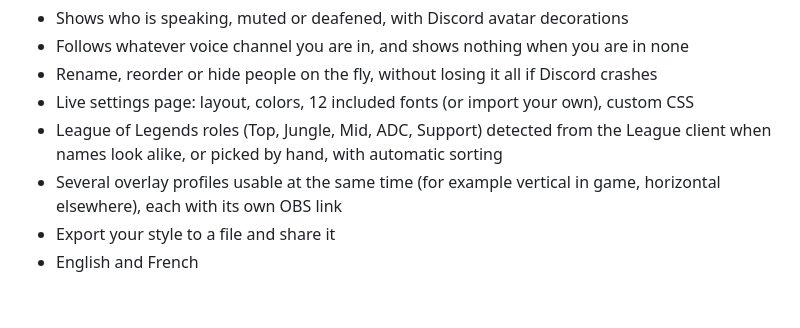
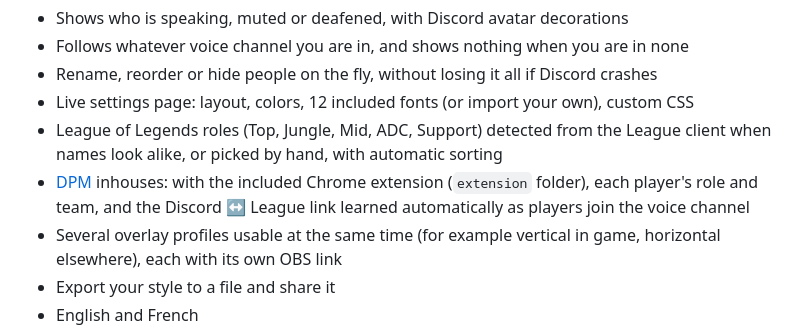
Before and after one commit to CAILLOUUUU/voice-overlay, a Markdown page: README.en.md, the part around the change. GitHub-like rendering; blank space fills up the shorter version.

```diff
--- a/README.en.md
+++ b/README.en.md
@@ -11,6 +11,7 @@ An OBS overlay that shows who is in **your** Discord voice channel, and follows
 - Rename, reorder or hide people on the fly, without losing it all if Discord crashes
 - Live settings page: layout, colors, 12 included fonts (or import your own), custom CSS
 - League of Legends roles (Top, Jungle, Mid, ADC, Support) detected from the League client when names look alike, or picked by hand, with automatic sorting
+- [DPM](https://inhouse.dpm.lol) inhouses: with the included Chrome extension (`extension` folder), each player's role and team, and the Discord ↔ League link learned automatically as players join the voice channel
 - Several overlay profiles usable at the same time (for example vertical in game, horizontal elsewhere), each with its own OBS link
 - Export your style to a file and share it
 - English and French
```
Also changed, not shown: README.md (+1 -0 lines), extension/LISEZMOI.md (added, +27 -0 lines), extension/icon128.png (added), extension/icon16.png (added), extension/icon48.png (added), 6 other files.
